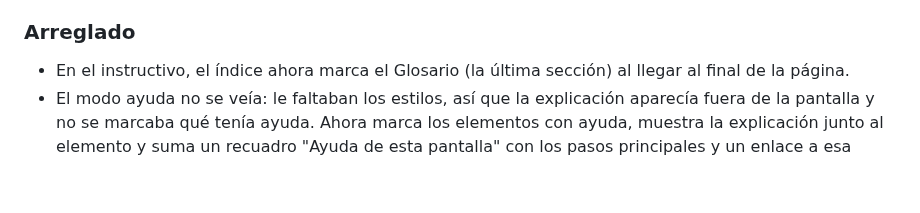
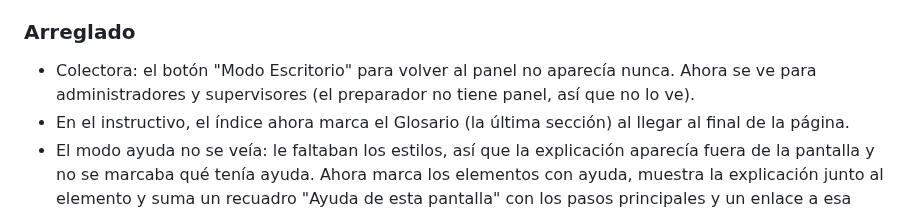
Before and after one commit to Jonnyonz/Tracker360, a Markdown page: CHANGELOG.md, the part around the change. Rendered like a GitHub page; blank space fills up the shorter version.

Commit message:
CHANGELOG: boton Modo Escritorio de la colectora

```diff
--- a/CHANGELOG.md
+++ b/CHANGELOG.md
@@ -13,6 +13,8 @@ Cambios de Tracker360, del más nuevo al más viejo. Cada entrada corresponde a
   instructivo en el menú lateral y enlaces a instructivo, privacidad, términos y soporte en la pantalla de ingreso.
 
 ### Arreglado
+- Colectora: el botón "Modo Escritorio" para volver al panel no aparecía nunca. Ahora se ve para
+  administradores y supervisores (el preparador no tiene panel, así que no lo ve).
 - En el instructivo, el índice ahora marca el Glosario (la última sección) al llegar al final de la página.
 - El modo ayuda no se veía: le faltaban los estilos, así que la explicación aparecía fuera de la pantalla y no
   se marcaba qué tenía ayuda. Ahora marca los elementos con ayuda, muestra la explicación junto al elemento y
```
